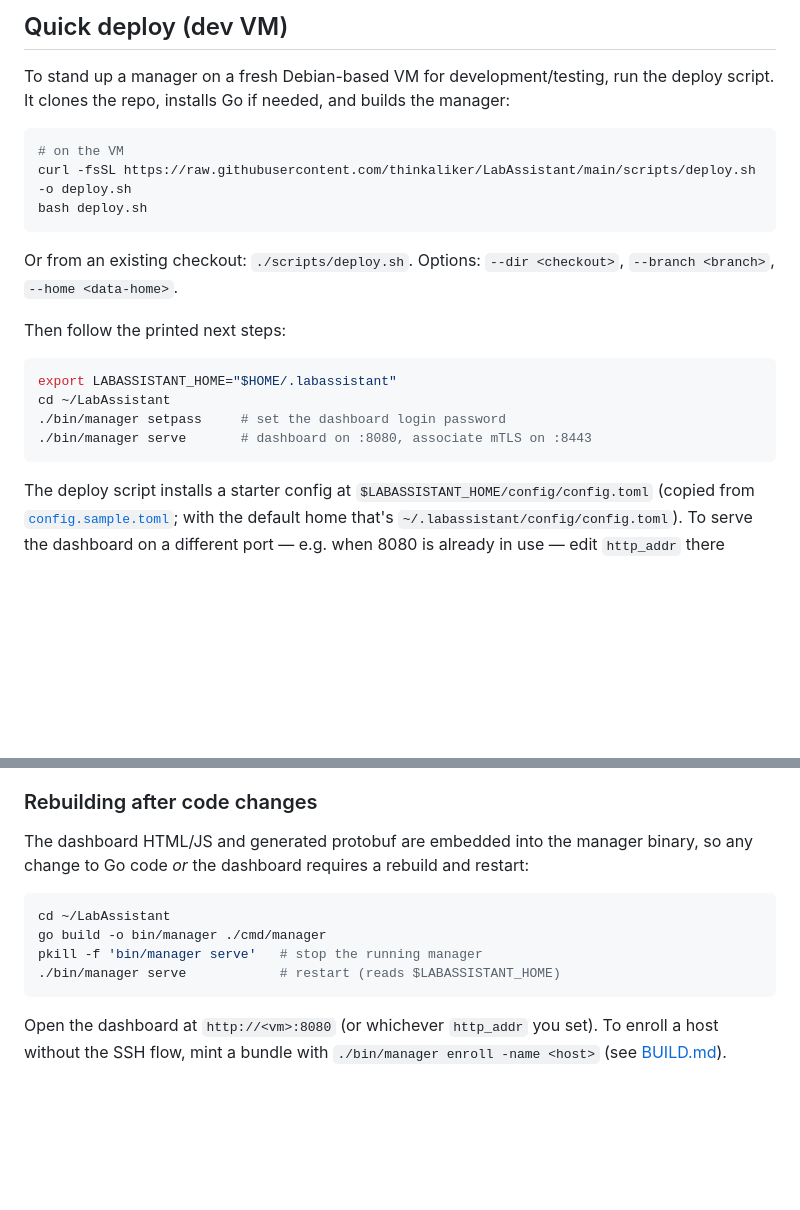
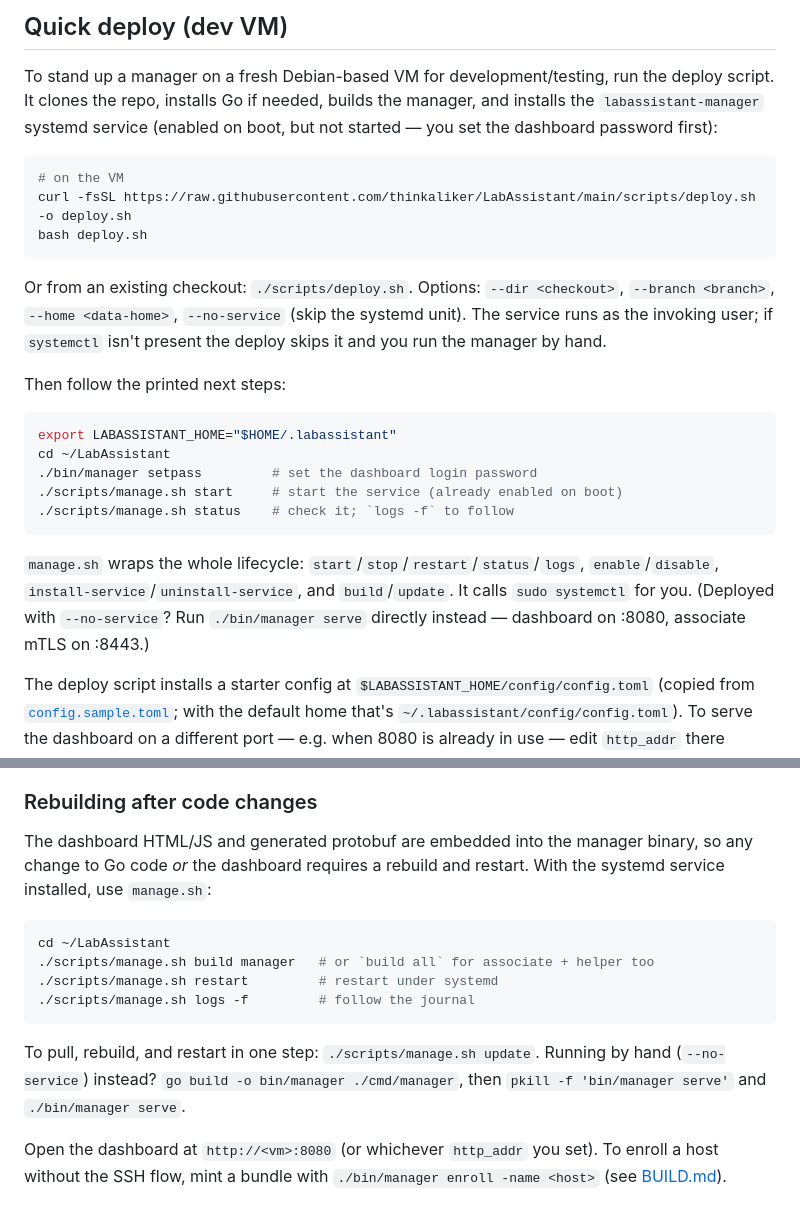
Before and after one commit to thinkaliker/LabAssistant, a Markdown page: README.md, 2 parts joined by grey strips. Drawn GitHub-style; blank space fills up the shorter version.

Commit message:
update README for systemd service + manage.sh workflow

````diff
--- a/README.md
+++ b/README.md
@@ -76,7 +76,9 @@ More detail in [DESIGN.md](DESIGN.md#modules).
 ## Quick deploy (dev VM)
 
 To stand up a manager on a fresh Debian-based VM for development/testing, run the deploy script.
-It clones the repo, installs Go if needed, and builds the manager:
+It clones the repo, installs Go if needed, builds the manager, and installs the
+`labassistant-manager` systemd service (enabled on boot, but not started — you set the dashboard
+password first):
 
 ```bash
 # on the VM
@@ -85,16 +87,24 @@ bash deploy.sh
 ```
 
 Or from an existing checkout: `./scripts/deploy.sh`. Options: `--dir <checkout>`,
-`--branch <branch>`, `--home <data-home>`.
+`--branch <branch>`, `--home <data-home>`, `--no-service` (skip the systemd unit). The service
+runs as the invoking user; if `systemctl` isn't present the deploy skips it and you run the
+manager by hand.
 
 Then follow the printed next steps:
 
 ```bash
 export LABASSISTANT_HOME="$HOME/.labassistant"
 cd ~/LabAssistant
-./bin/manager setpass     # set the dashboard login password
-./bin/manager serve       # dashboard on :8080, associate mTLS on :8443
+./bin/manager setpass         # set the dashboard login password
+./scripts/manage.sh start     # start the service (already enabled on boot)
+./scripts/manage.sh status    # check it; `logs -f` to follow
 ```
+
+`manage.sh` wraps the whole lifecycle: `start`/`stop`/`restart`/`status`/`logs`,
+`enable`/`disable`, `install-service`/`uninstall-service`, and `build`/`update`. It calls
+`sudo systemctl` for you. (Deployed with `--no-service`? Run `./bin/manager serve` directly
+instead — dashboard on :8080, associate mTLS on :8443.)
 
 The deploy script installs a starter config at `$LABASSISTANT_HOME/config/config.toml` (copied
 from [`config.sample.toml`](config.sample.toml); with the default home that's
@@ -112,14 +122,19 @@ create that file yourself — a missing config means all defaults.
 ### Rebuilding after code changes
 
 The dashboard HTML/JS and generated protobuf are embedded into the manager binary, so any change
-to Go code *or* the dashboard requires a rebuild and restart:
+to Go code *or* the dashboard requires a rebuild and restart. With the systemd service installed,
+use `manage.sh`:
 
 ```bash
 cd ~/LabAssistant
-go build -o bin/manager ./cmd/manager
-pkill -f 'bin/manager serve'   # stop the running manager
-./bin/manager serve            # restart (reads $LABASSISTANT_HOME)
+./scripts/manage.sh build manager   # or `build all` for associate + helper too
+./scripts/manage.sh restart         # restart under systemd
+./scripts/manage.sh logs -f         # follow the journal
 ```
+
+To pull, rebuild, and restart in one step: `./scripts/manage.sh update`. Running by hand
+(`--no-service`) instead? `go build -o bin/manager ./cmd/manager`, then
+`pkill -f 'bin/manager serve'` and `./bin/manager serve`.
 
 Open the dashboard at `http://<vm>:8080` (or whichever `http_addr` you set). To enroll a host without the SSH flow, mint a bundle
 with `./bin/manager enroll -name <host>` (see [BUILD.md](BUILD.md)).
````
